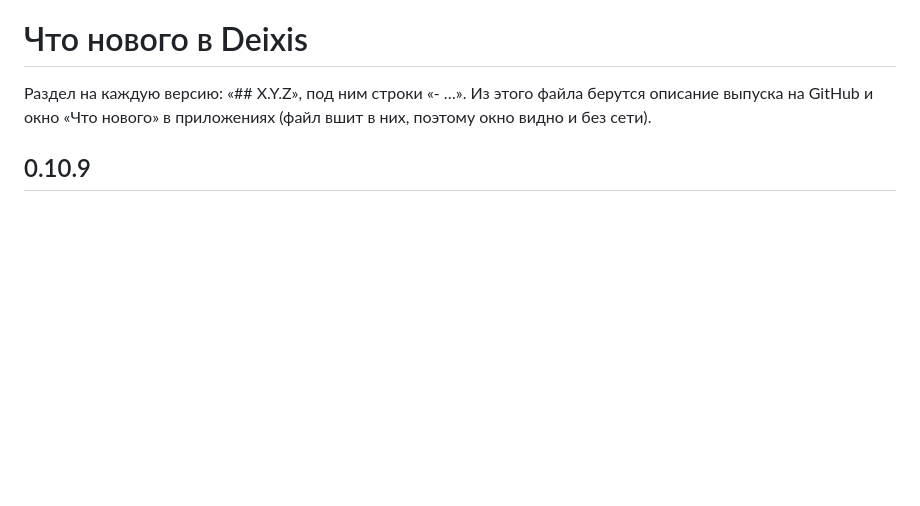
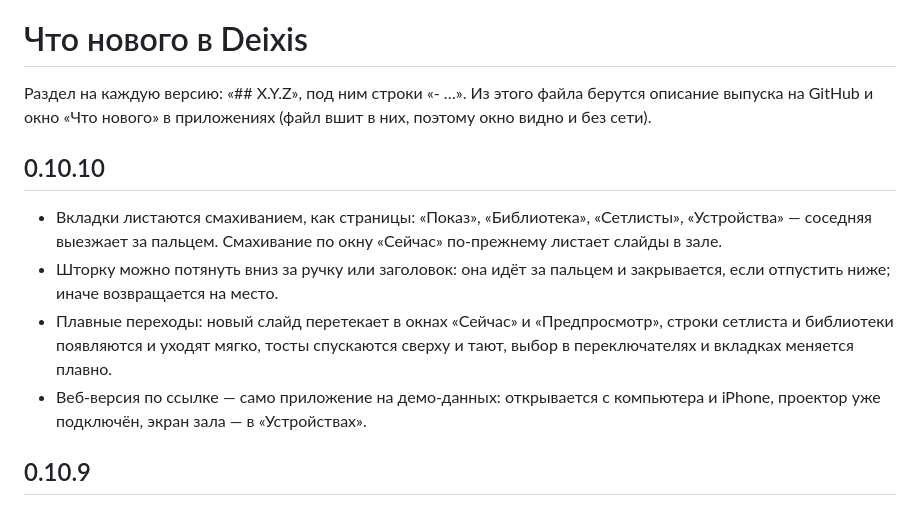
Before and after one commit to veracerkof-debug/deixis-app, a Markdown page: CHANGELOG.md, the part around the change. GitHub-like rendering; blank space fills up the shorter version.

Commit message:
Что нового в 0.10.10
Co-Authored-By: Claude Opus 5.5 <noreply@anthropic.com>
Claude-Session: https://claude.ai/code/session_01BigHEqsQc833CcD7ywJX6N

```diff
--- a/CHANGELOG.md
+++ b/CHANGELOG.md
@@ -2,6 +2,12 @@
 
 Раздел на каждую версию: «## X.Y.Z», под ним строки «- …». Из этого файла берутся описание выпуска
 на GitHub и окно «Что нового» в приложениях (файл вшит в них, поэтому окно видно и без сети).
+
+## 0.10.10
+- Вкладки листаются смахиванием, как страницы: «Показ», «Библиотека», «Сетлисты», «Устройства» — соседняя выезжает за пальцем. Смахивание по окну «Сейчас» по-прежнему листает слайды в зале.
+- Шторку можно потянуть вниз за ручку или заголовок: она идёт за пальцем и закрывается, если отпустить ниже; иначе возвращается на место.
+- Плавные переходы: новый слайд перетекает в окнах «Сейчас» и «Предпросмотр», строки сетлиста и библиотеки появляются и уходят мягко, тосты спускаются сверху и тают, выбор в переключателях и вкладках меняется плавно.
+- Веб-версия по ссылке — само приложение на демо-данных: открывается с компьютера и iPhone, проектор уже подключён, экран зала — в «Устройствах».
 
 ## 0.10.9
 - Тему можно перенести, как в Holyrics и EasyWorship: зажать плитку темы в панели и отпустить на песне или документе в сетлисте — тема всей песне; на отдельном слайде — только ему; на окне «Сейчас» — тому, что в зале. Цель подсвечивается, пока тема над ней. Зажать и отпустить на месте — изменить тему.
```
